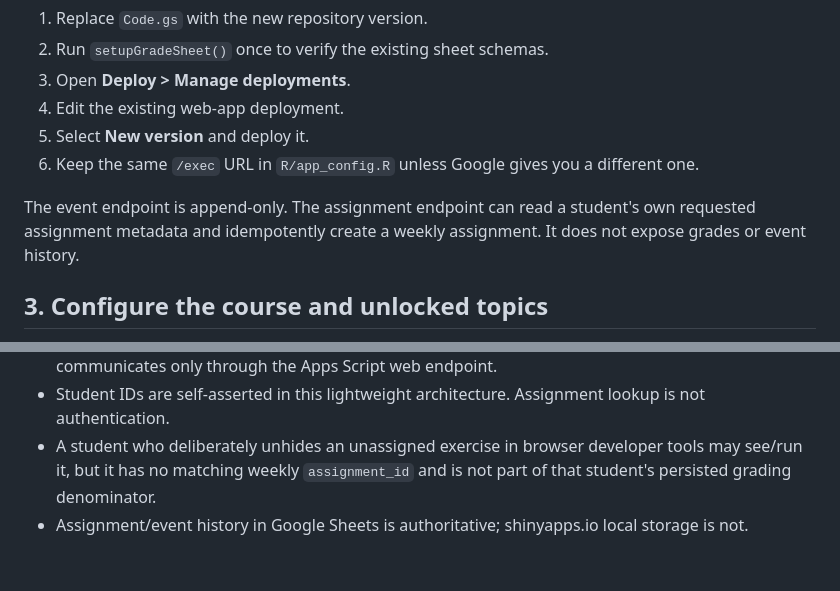
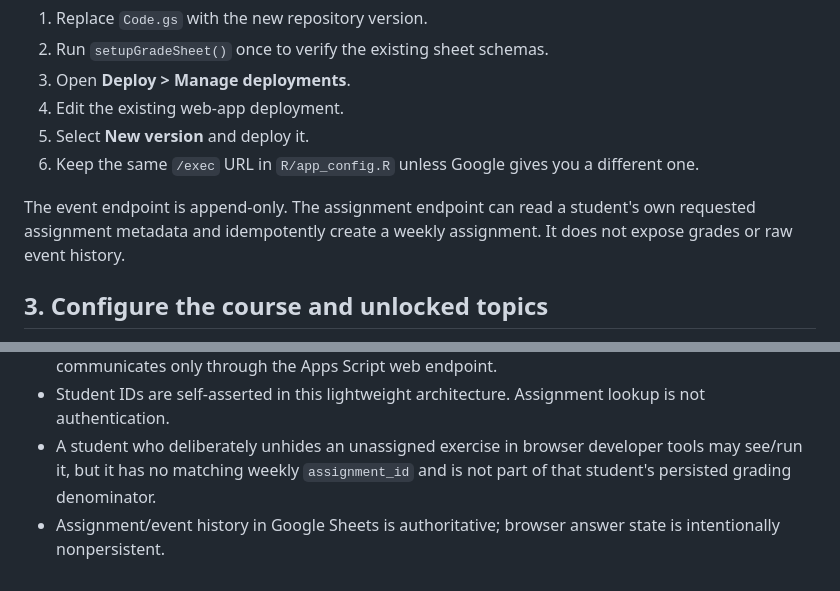
Before and after one commit to bokov/R-syntax-drills, a Markdown page: README.md, 2 parts joined by grey strips. GitHub-like rendering.

```diff
--- a/README.md
+++ b/README.md
@@ -44,7 +44,7 @@ When `google-apps-script/Code.gs` changes in this repository, editing the Apps S
 5. Select **New version** and deploy it.
 6. Keep the same `/exec` URL in `R/app_config.R` unless Google gives you a different one.
 
-The event endpoint is append-only. The assignment endpoint can read a student's own requested assignment metadata and idempotently create a weekly assignment. It does not expose grades or event history.
+The event endpoint is append-only. The assignment endpoint can read a student's own requested assignment metadata and idempotently create a weekly assignment. It does not expose grades or raw event history.
 
 ## 3. Configure the course and unlocked topics
 
@@ -281,4 +290,4 @@ The former hand-curated Week 01 source is retained under `examples/legacy_static
 - The Google Sheet remains private; the deployed app has no Google account credential and communicates only through the Apps Script web endpoint.
 - Student IDs are self-asserted in this lightweight architecture. Assignment lookup is not authentication.
 - A student who deliberately unhides an unassigned exercise in browser developer tools may see/run it, but it has no matching weekly `assignment_id` and is not part of that student's persisted grading denominator.
-- Assignment/event history in Google Sheets is authoritative; shinyapps.io local storage is not.
+- Assignment/event history in Google Sheets is authoritative; browser answer state is intentionally nonpersistent.
```
Also changed, not shown: other parts of README.md (+25 -16 lines).
